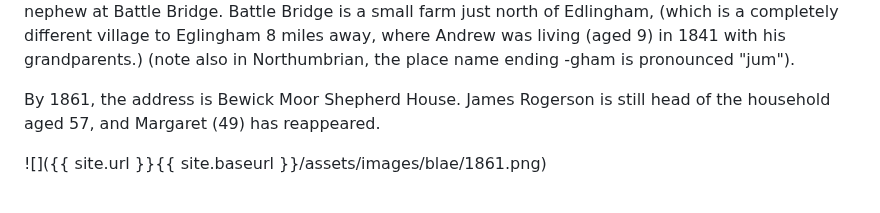
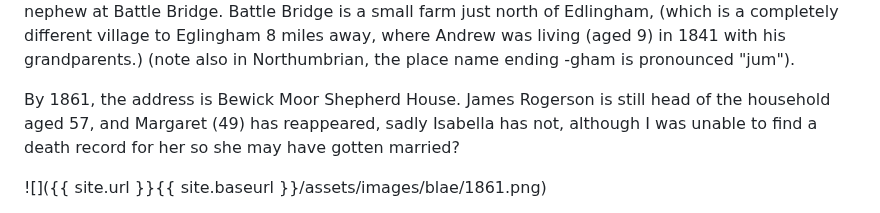
Before and after one commit to SarahDal/sarahdal.github.io, a Markdown page: _posts/2024-01-08-blaewearie.md, the part around the change. Rendered like a GitHub page.

Commit message:
Update 2024-01-08-blaewearie.md
addede text

```diff
--- a/_posts/2024-01-08-blaewearie.md
+++ b/_posts/2024-01-08-blaewearie.md
@@ -53,7 +53,7 @@ Andrew his Nephew, 18 (born 1833), a Shepherd's Man
 
 I've not been able to find his wife, Margaret, nor their daughter Isabella - were they away visiting someone else? Interestingly, his daughter Ann has her birthplace listed as "Wilke wood" in Northumberland (I don't know where this is?), while his sons were born on Bewick Moor, and his nephew at Battle Bridge. Battle Bridge is a small farm just north of Edlingham, (which is a completely different village to Eglingham 8 miles away, where Andrew was living (aged 9) in 1841 with his grandparents.) (note also in Northumbrian, the place name ending -gham is pronounced "jum").
 
-By 1861, the address is Bewick Moor Shepherd House. James Rogerson is still head of the household aged 57, and Margaret (49) has reappeared.
+By 1861, the address is Bewick Moor Shepherd House. James Rogerson is still head of the household aged 57, and Margaret (49) has reappeared, sadly Isabella has not, although I was unable to find a death record for her so she may have gotten married?
 
 
 ![]({{ site.url }}{{ site.baseurl }}/assets/images/blae/1861.png)
```
